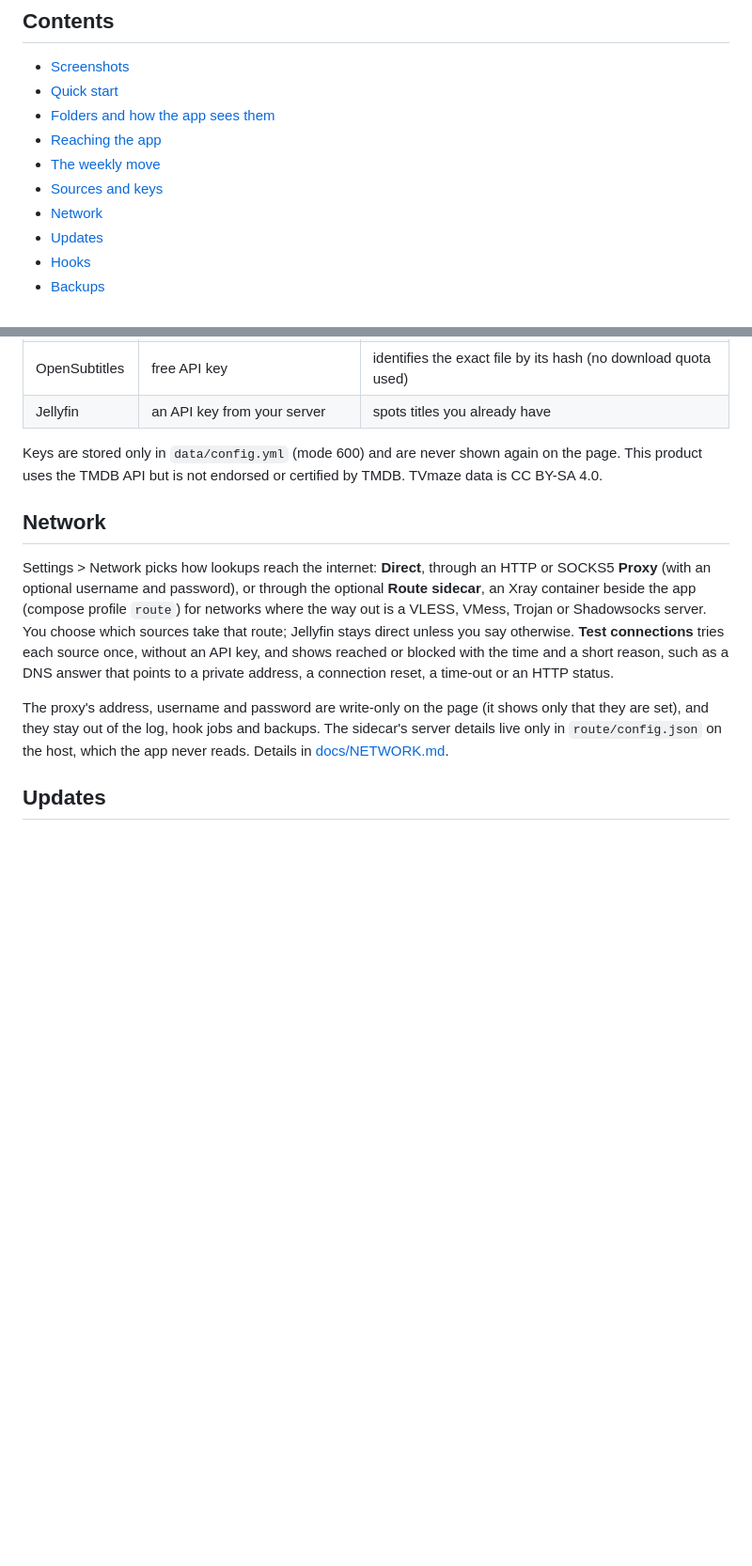
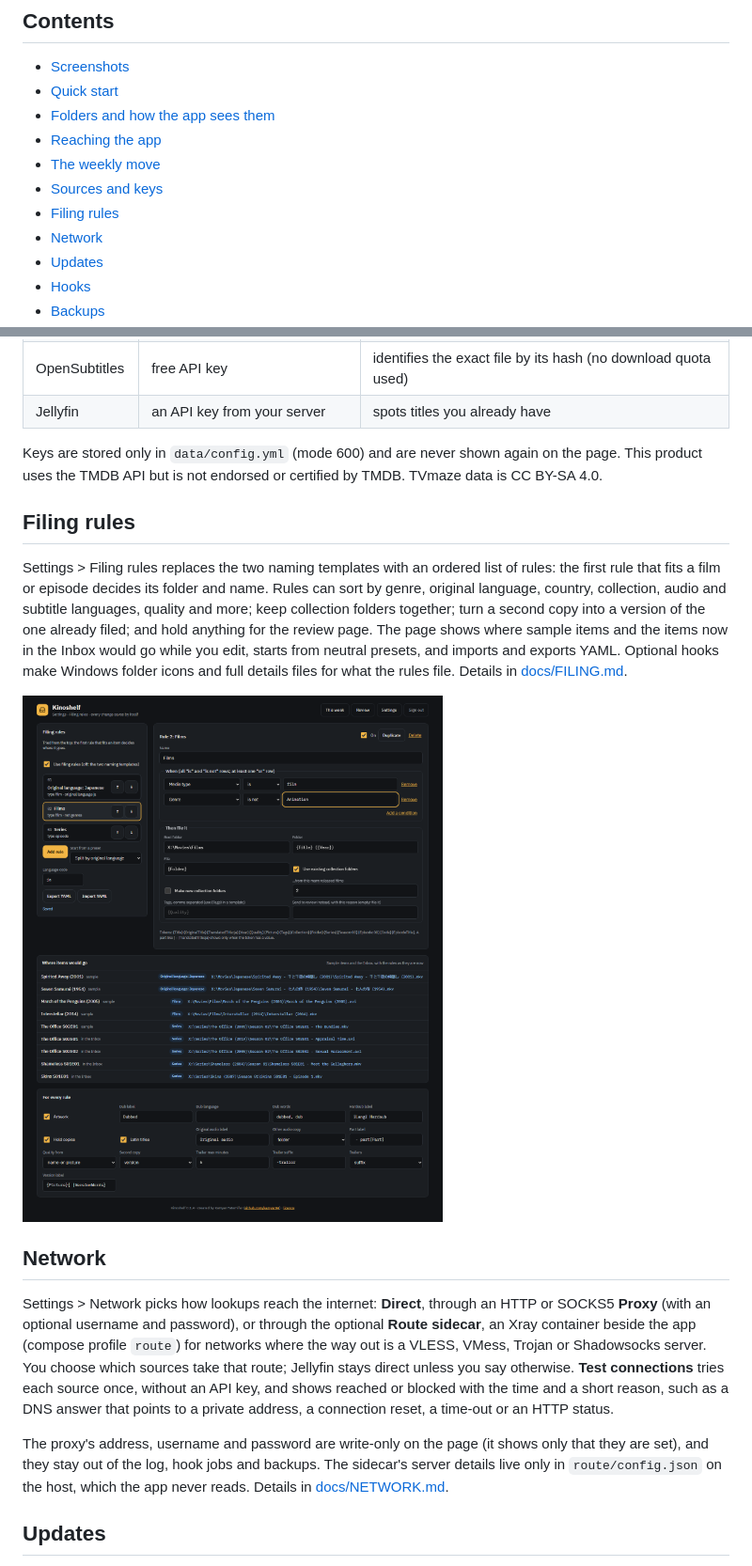
Before and after one commit to kamyar94/kinoshelf, a Markdown page: README.md, 2 parts joined by grey strips. Shown at 94% size. GitHub-like rendering; pictures changed too: docs/screenshots/filing.png (added); blank space fills up the shorter version.

Commit message:
Filing rules docs, README section and screenshot
Co-Authored-By: Claude Opus 5.5 <noreply@anthropic.com>

```diff
--- a/README.md
+++ b/README.md
@@ -45,6 +45,7 @@ purpose; the Updates history is from the end-to-end test, where a broken release
 - [Reaching the app](#reaching-the-app)
 - [The weekly move](#the-weekly-move)
 - [Sources and keys](#sources-and-keys)
+- [Filing rules](#filing-rules)
 - [Network](#network)
 - [Updates](#updates)
 - [Hooks](#hooks)
@@ -166,6 +167,18 @@ Other commands: `kinoshelf move --dry-run`, `kinoshelf move --for-real`,
 Keys are stored only in `data/config.yml` (mode 600) and are never shown again on the page.
 This product uses the TMDB API but is not endorsed or certified by TMDB. TVmaze data is CC BY-SA 4.0.
 
+## Filing rules
+
+Settings > Filing rules replaces the two naming templates with an ordered list of rules: the first rule that fits
+a film or episode decides its folder and name. Rules can sort by genre, original language, country, collection,
+audio and subtitle languages, quality and more; keep collection folders together; turn a second copy into a
+version of the one already filed; and hold anything for the review page. The page shows where sample items and the
+items now in the Inbox would go while you edit, starts from neutral presets, and imports and exports YAML.
+Optional hooks make Windows folder icons and full details files for what the rules file. Details in
+[docs/FILING.md](docs/FILING.md).
+
+![Filing rules](docs/screenshots/filing.png)
+
 ## Network
 
 Settings > Network picks how lookups reach the internet: **Direct**, through an HTTP or SOCKS5
```
Also changed, not shown: docs/FILING.md (added, +74 -0 lines), docs/HOOKS.md (+1 -1 lines), 1 other file.
